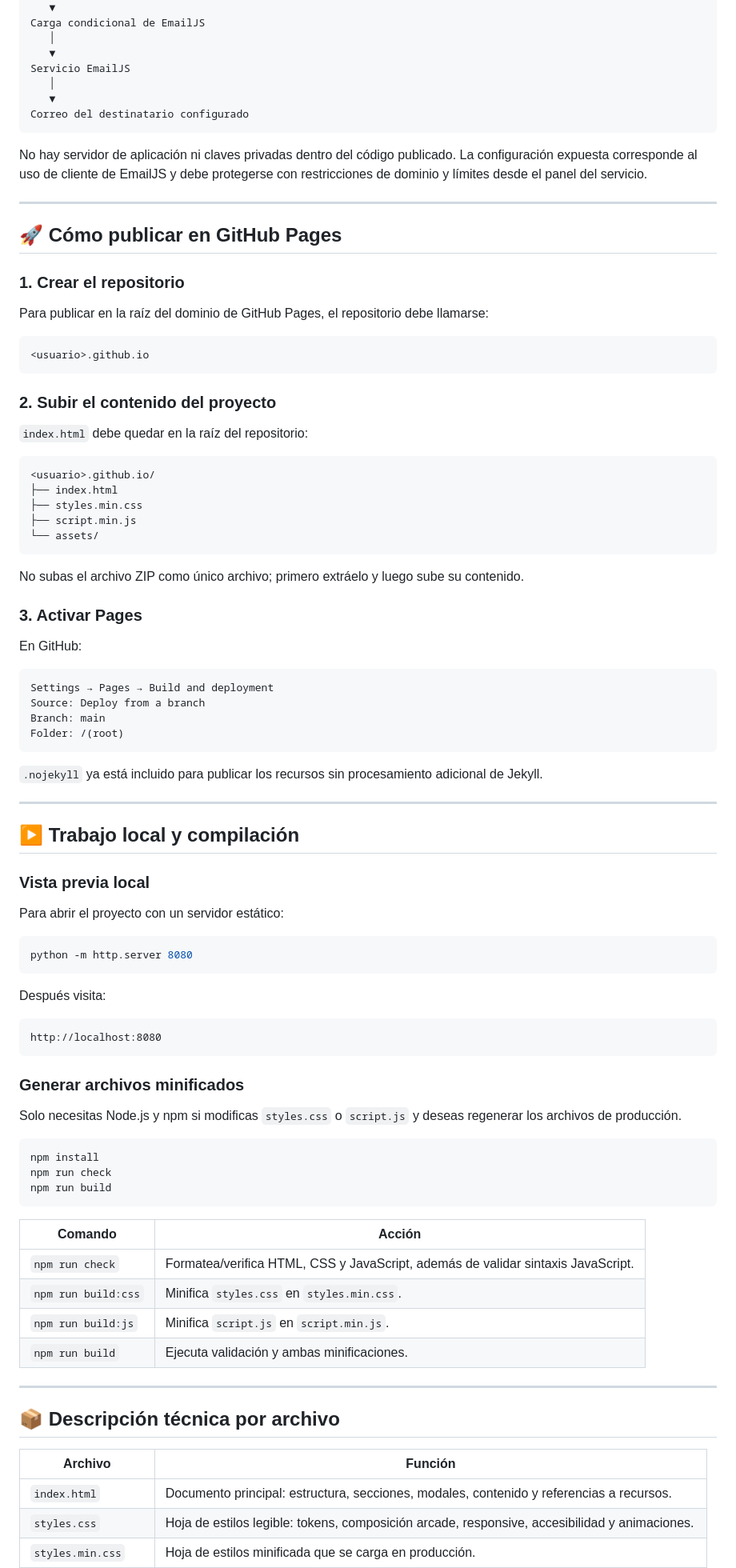
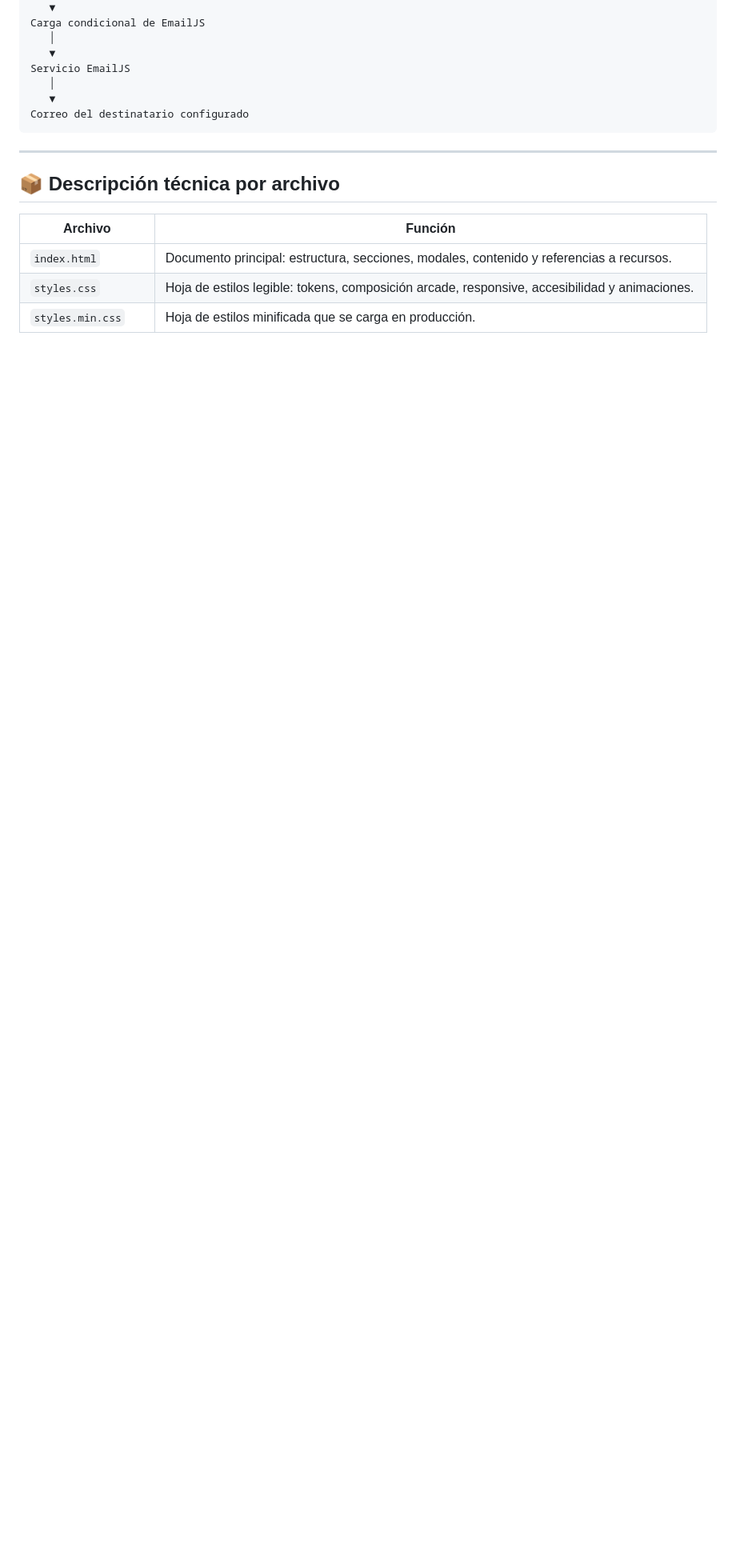
Before and after one commit to SalazarPaulo/SalazarPaulo.github.io, a Markdown page: README.md, the part around one of its changes. Shown at 80% size. Drawn GitHub-style; blank space fills up the shorter version.

Commit message:
Revise README for clarity and conciseness
Updated README.md to clarify project details and remove unnecessary sections.

````diff
--- a/README.md
+++ b/README.md
@@ -391,82 +359,6 @@ Servicio EmailJS
 Correo del destinatario configurado
 ```
 
-No hay servidor de aplicación ni claves privadas dentro del código publicado. La configuración expuesta corresponde al uso de cliente de EmailJS y debe protegerse con restricciones de dominio y límites desde el panel del servicio.
-
----
-
-## 🚀 Cómo publicar en GitHub Pages
-
-### 1. Crear el repositorio
-
-Para publicar en la raíz del dominio de GitHub Pages, el repositorio debe llamarse:
-
-```text
-<usuario>.github.io
-```
-
-### 2. Subir el contenido del proyecto
-
-`index.html` debe quedar en la raíz del repositorio:
-
-```text
-<usuario>.github.io/
-├── index.html
-├── styles.min.css
-├── script.min.js
-└── assets/
-```
-
-No subas el archivo ZIP como único archivo; primero extráelo y luego sube su contenido.
-
-### 3. Activar Pages
-
-En GitHub:
-
-```text
-Settings → Pages → Build and deployment
-Source: Deploy from a branch
-Branch: main
-Folder: /(root)
-```
-
-`.nojekyll` ya está incluido para publicar los recursos sin procesamiento adicional de Jekyll.
-
----
-
-## ▶️ Trabajo local y compilación
-
-### Vista previa local
-
-Para abrir el proyecto con un servidor estático:
-
-```bash
-python -m http.server 8080
-```
-
-Después visita:
-
-```text
-http://localhost:8080
-```
-
-### Generar archivos minificados
-
-Solo necesitas Node.js y npm si modificas `styles.css` o `script.js` y deseas regenerar los archivos de producción.
-
-```bash
-npm install
-npm run check
-npm run build
-```
-
-| Comando | Acción |
-|---|---|
-| `npm run check` | Formatea/verifica HTML, CSS y JavaScript, además de validar sintaxis JavaScript. |
-| `npm run build:css` | Minifica `styles.css` en `styles.min.css`. |
-| `npm run build:js` | Minifica `script.js` en `script.min.js`. |
-| `npm run build` | Ejecuta validación y ambas minificaciones. |
-
 ---
 
 ## 📦 Descripción técnica por archivo
````
Also changed, not shown: other parts of README.md (+5 -50 lines).
